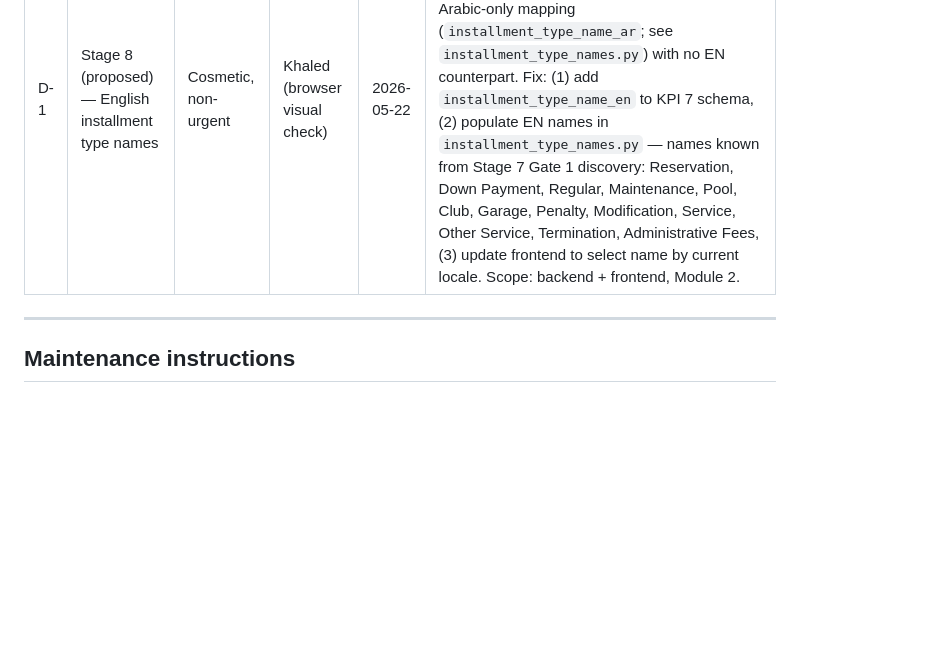
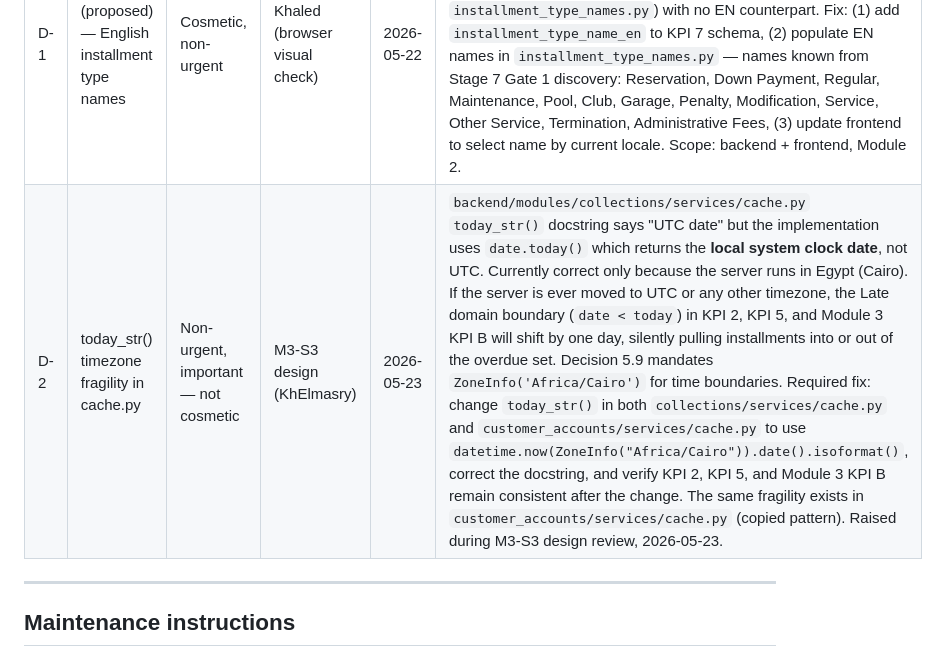
Before and after one commit to Wolfy-Wooolfy/LaVerde-ERP-AI-Engine, a Markdown page: docs/MODULE_2_STAGE_TRACKER.md, the part around the change. GitHub-like rendering; blank space fills up the shorter version.

Commit message:
docs: log deferred D-2 — today_str timezone fragility

```diff
--- a/docs/MODULE_2_STAGE_TRACKER.md
+++ b/docs/MODULE_2_STAGE_TRACKER.md
@@ -58,6 +58,7 @@ into a numbered stage. Each entry carries enough context to pick up cold.
 | # | Title | Priority | Raised by | Date | Description |
 |---|---|---|---|---|---|
 | D-1 | Stage 8 (proposed) — English installment type names | Cosmetic, non-urgent | Khaled (browser visual check) | 2026-05-22 | In EN mode, the type-breakdown section on KPI 7 cards and drill-down shows Arabic names (قسط دوري, الجراج, …) inside an otherwise English UI. Root cause: Stage 7 Choice 2ج used Arabic-only mapping (`installment_type_name_ar`; see `installment_type_names.py`) with no EN counterpart. Fix: (1) add `installment_type_name_en` to KPI 7 schema, (2) populate EN names in `installment_type_names.py` — names known from Stage 7 Gate 1 discovery: Reservation, Down Payment, Regular, Maintenance, Pool, Club, Garage, Penalty, Modification, Service, Other Service, Termination, Administrative Fees, (3) update frontend to select name by current locale. Scope: backend + frontend, Module 2. |
+| D-2 | today_str() timezone fragility in cache.py | Non-urgent, important — not cosmetic | M3-S3 design (KhElmasry) | 2026-05-23 | `backend/modules/collections/services/cache.py` `today_str()` docstring says "UTC date" but the implementation uses `date.today()` which returns the **local system clock date**, not UTC. Currently correct only because the server runs in Egypt (Cairo). If the server is ever moved to UTC or any other timezone, the Late domain boundary (`date < today`) in KPI 2, KPI 5, and Module 3 KPI B will shift by one day, silently pulling installments into or out of the overdue set. Decision 5.9 mandates `ZoneInfo('Africa/Cairo')` for time boundaries. Required fix: change `today_str()` in both `collections/services/cache.py` and `customer_accounts/services/cache.py` to use `datetime.now(ZoneInfo("Africa/Cairo")).date().isoformat()`, correct the docstring, and verify KPI 2, KPI 5, and Module 3 KPI B remain consistent after the change. The same fragility exists in `customer_accounts/services/cache.py` (copied pattern). Raised during M3-S3 design review, 2026-05-23. |
 
 ---
 
```
